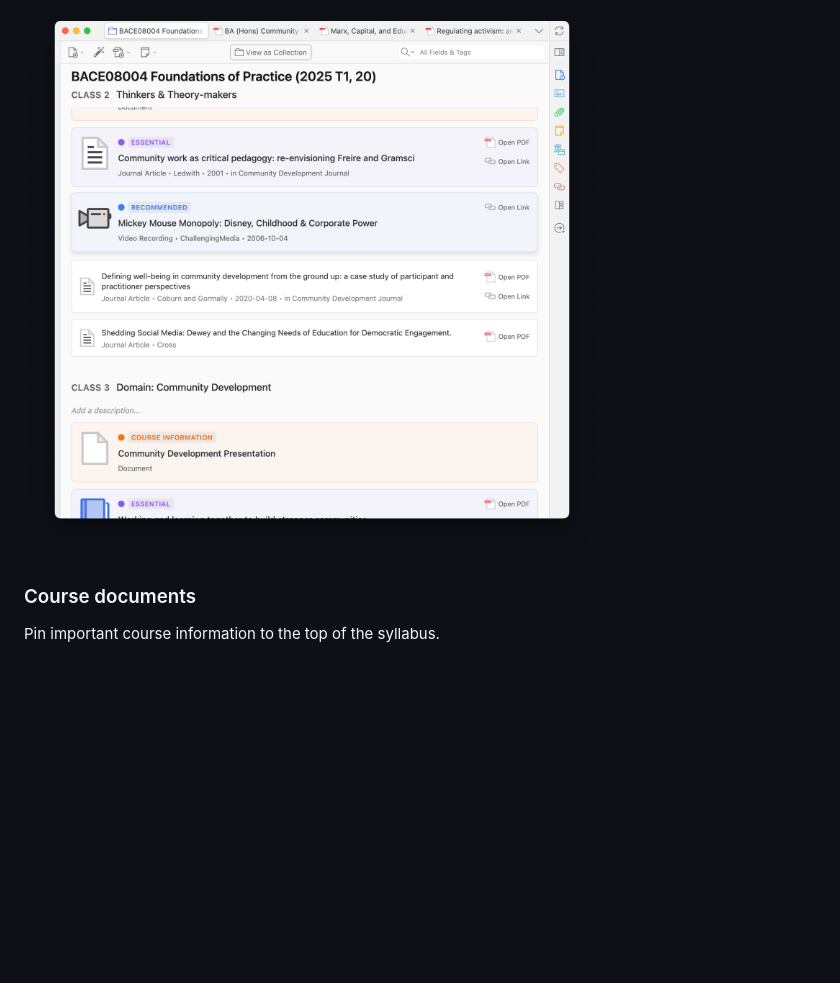
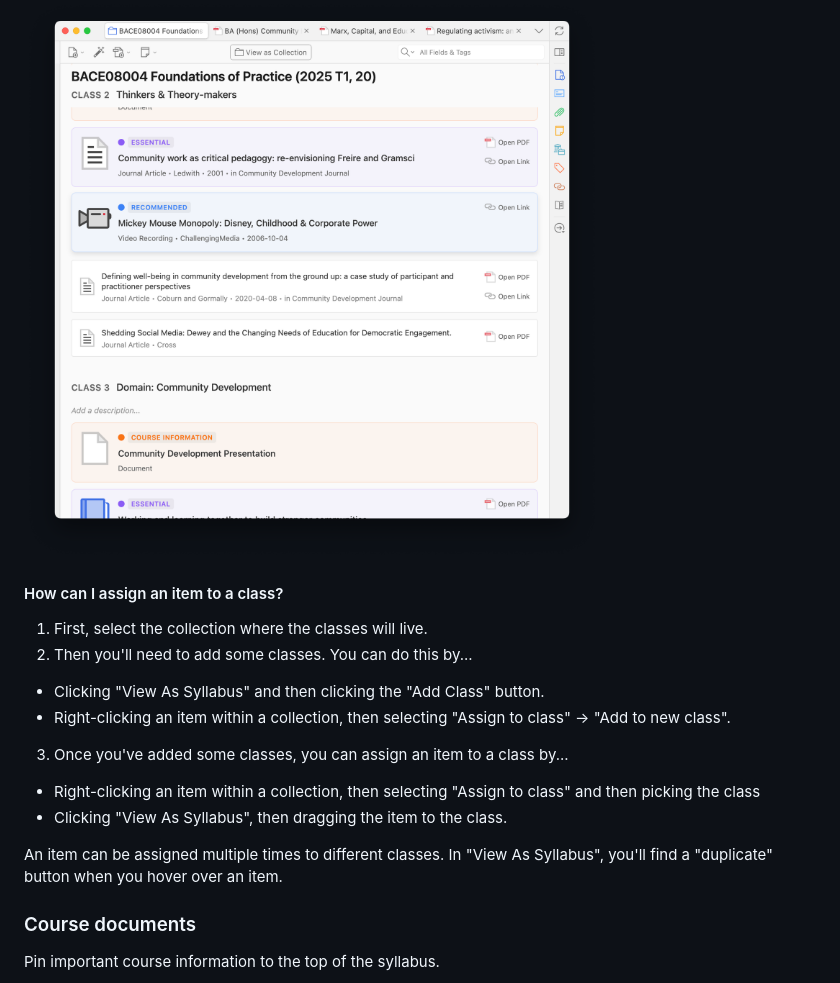
Before and after one commit to janbaykara/zotero-syllabus, a Markdown page: README.md, the part around the change. GitHub-like rendering; blank space fills up the shorter version.

```diff
--- a/README.md
+++ b/README.md
@@ -56,6 +56,21 @@ _Thank you for contributing in solidarity._
 Items are grouped by class number, and can be given a priority. Assign classes a name and description. Customize the terminology (e.g., "week", "class", "session", "section") and define custom priority levels with your own names and colors.
 
 ![Syllabus module interface showing class organization](doc/images/classes.png)
+
+#### How can I assign an item to a class?
+
+1. First, select the collection where the classes will live.
+2. Then you'll need to add some classes. You can do this by...
+
+- Clicking "View As Syllabus" and then clicking the "Add Class" button.
+- Right-clicking an item within a collection, then selecting "Assign to class" -> "Add to new class".
+
+3. Once you've added some classes, you can assign an item to a class by...
+
+- Right-clicking an item within a collection, then selecting "Assign to class" and then picking the class
+- Clicking "View As Syllabus", then dragging the item to the class.
+
+An item can be assigned multiple times to different classes. In "View As Syllabus", you'll find a "duplicate" button when you hover over an item.
 
 ### Course documents
 
```
